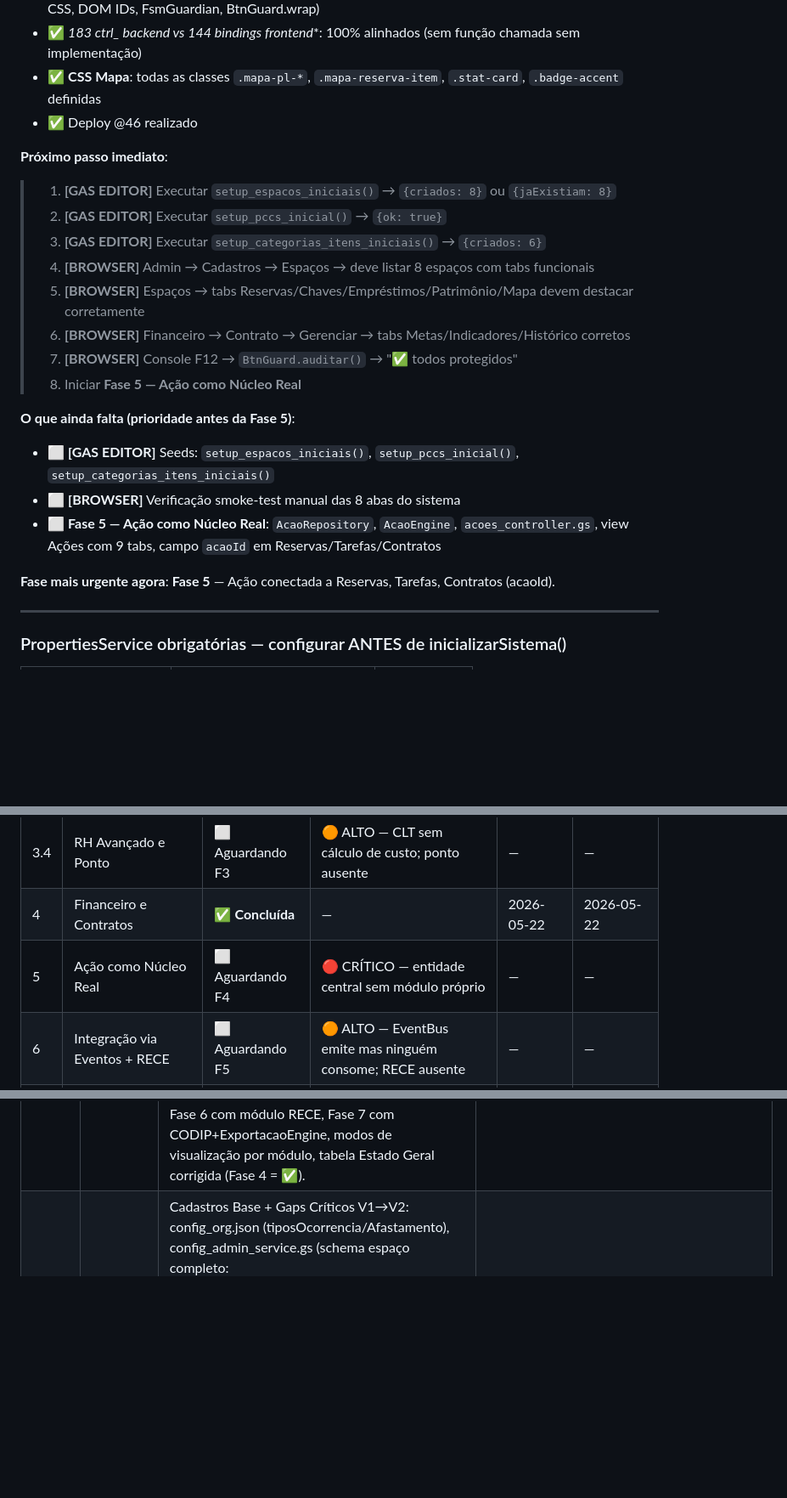
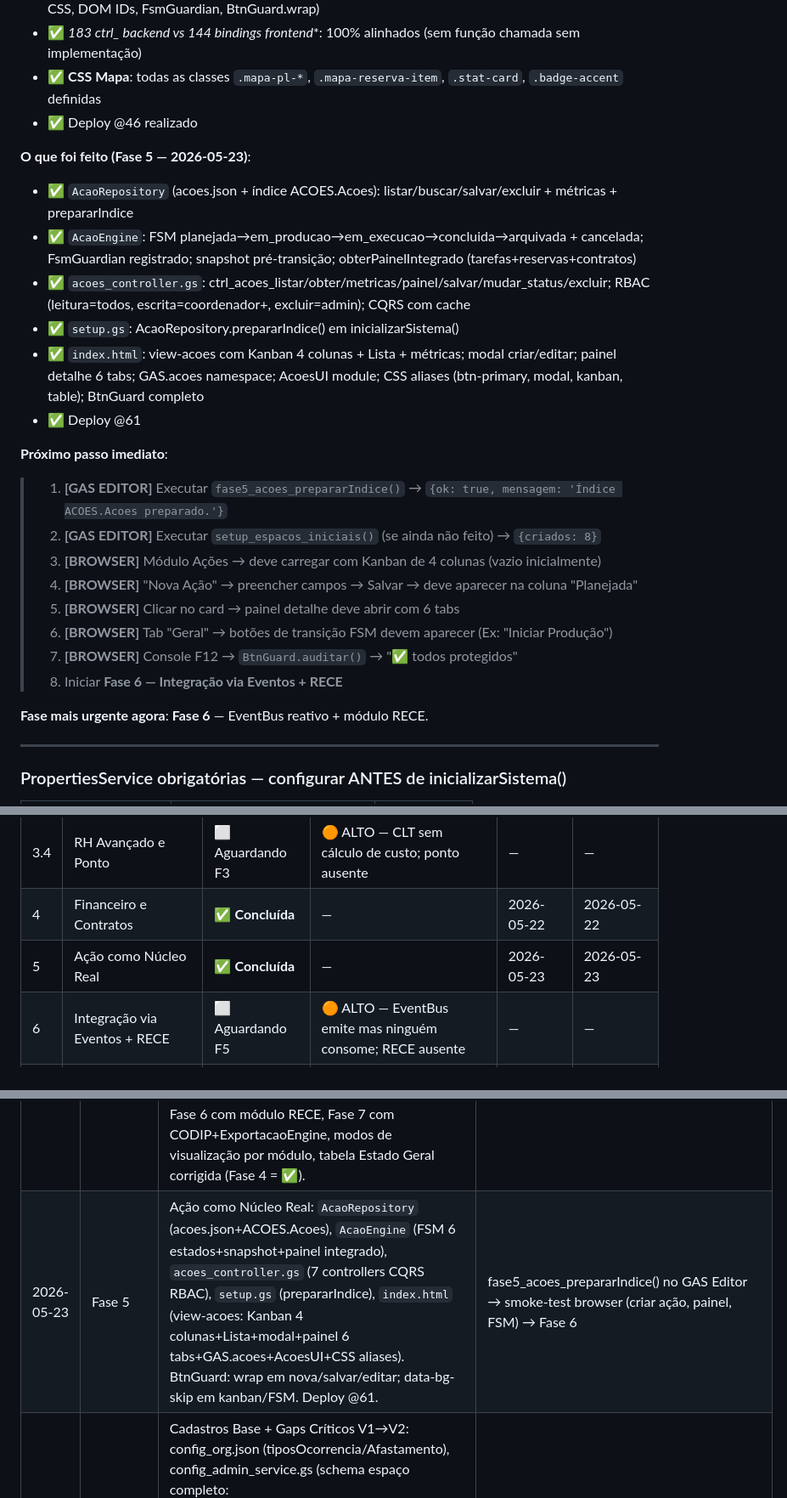
Before and after one commit to joaaobarros/saas-erp-cultural-v2, a Markdown page: PROGRESS.md, 3 parts joined by grey strips. Shown at 85% size. Rendered like a GitHub page; blank space fills up the shorter version.

```diff
--- a/PROGRESS.md
+++ b/PROGRESS.md
@@ -79,22 +79,25 @@ Após qualquer nova implementação ou fase concluída, **é obrigatório testar
 - ✅ **CSS Mapa**: todas as classes `.mapa-pl-*`, `.mapa-reserva-item`, `.stat-card`, `.badge-accent` definidas
 - ✅ Deploy @46 realizado
 
+**O que foi feito (Fase 5 — 2026-05-23)**:
+- ✅ `AcaoRepository` (acoes.json + índice ACOES.Acoes): listar/buscar/salvar/excluir + métricas + prepararIndice
+- ✅ `AcaoEngine`: FSM planejada→em_producao→em_execucao→concluida→arquivada + cancelada; FsmGuardian registrado; snapshot pré-transição; obterPainelIntegrado (tarefas+reservas+contratos)
+- ✅ `acoes_controller.gs`: ctrl_acoes_listar/obter/metricas/painel/salvar/mudar_status/excluir; RBAC (leitura=todos, escrita=coordenador+, excluir=admin); CQRS com cache
+- ✅ `setup.gs`: AcaoRepository.prepararIndice() em inicializarSistema()
+- ✅ `index.html`: view-acoes com Kanban 4 colunas + Lista + métricas; modal criar/editar; painel detalhe 6 tabs; GAS.acoes namespace; AcoesUI module; CSS aliases (btn-primary, modal, kanban, table); BtnGuard completo
+- ✅ Deploy @61
+
 **Próximo passo imediato**:
-> 1. **[GAS EDITOR]** Executar `setup_espacos_iniciais()` → `{criados: 8}` ou `{jaExistiam: 8}`
-> 2. **[GAS EDITOR]** Executar `setup_pccs_inicial()` → `{ok: true}`
-> 3. **[GAS EDITOR]** Executar `setup_categorias_itens_iniciais()` → `{criados: 6}`
-> 4. **[BROWSER]** Admin → Cadastros → Espaços → deve listar 8 espaços com tabs funcionais
-> 5. **[BROWSER]** Espaços → tabs Reservas/Chaves/Empréstimos/Patrimônio/Mapa devem destacar corretamente
-> 6. **[BROWSER]** Financeiro → Contrato → Gerenciar → tabs Metas/Indicadores/Histórico corretos
+> 1. **[GAS EDITOR]** Executar `fase5_acoes_prepararIndice()` → `{ok: true, mensagem: 'Índice ACOES.Acoes preparado.'}`
+> 2. **[GAS EDITOR]** Executar `setup_espacos_iniciais()` (se ainda não feito) → `{criados: 8}`
+> 3. **[BROWSER]** Módulo Ações → deve carregar com Kanban de 4 colunas (vazio inicialmente)
+> 4. **[BROWSER]** "Nova Ação" → preencher campos → Salvar → deve aparecer na coluna "Planejada"
+> 5. **[BROWSER]** Clicar no card → painel detalhe deve abrir com 6 tabs
+> 6. **[BROWSER]** Tab "Geral" → botões de transição FSM devem aparecer (Ex: "Iniciar Produção")
 > 7. **[BROWSER]** Console F12 → `BtnGuard.auditar()` → "✅ todos protegidos"
-> 8. Iniciar **Fase 5 — Ação como Núcleo Real**
+> 8. Iniciar **Fase 6 — Integração via Eventos + RECE**
 
-**O que ainda falta (prioridade antes da Fase 5)**:
-- ⬜ **[GAS EDITOR]** Seeds: `setup_espacos_iniciais()`, `setup_pccs_inicial()`, `setup_categorias_itens_iniciais()`
-- ⬜ **[BROWSER]** Verificação smoke-test manual das 8 abas do sistema
-- ⬜ **Fase 5 — Ação como Núcleo Real**: `AcaoRepository`, `AcaoEngine`, `acoes_controller.gs`, view Ações com 9 tabs, campo `acaoId` em Reservas/Tarefas/Contratos
-
-**Fase mais urgente agora**: **Fase 5** — Ação conectada a Reservas, Tarefas, Contratos (acaoId).
+**Fase mais urgente agora**: **Fase 6** — EventBus reativo + módulo RECE.
 
 ---
 
@@ -182,7 +185,7 @@ Um módulo está **completo** quando oferece:
 | 3 | Pessoas, RH e Contratações | ✅ **Concluída** | — | 2026-05-22 | 2026-05-22 |
 | 3.4 | RH Avançado e Ponto | ⬜ Aguardando F3 | 🟠 ALTO — CLT sem cálculo de custo; ponto ausente | — | — |
 | 4 | Financeiro e Contratos | ✅ **Concluída** | — | 2026-05-22 | 2026-05-22 |
-| 5 | Ação como Núcleo Real | ⬜ Aguardando F4 | 🔴 CRÍTICO — entidade central sem módulo próprio | — | — |
+| 5 | Ação como Núcleo Real | ✅ **Concluída** | — | 2026-05-23 | 2026-05-23 |
 | 6 | Integração via Eventos + RECE | ⬜ Aguardando F5 | 🟠 ALTO — EventBus emite mas ninguém consome; RECE ausente | — | — |
 | 7 | Portal Externo, Público e CODIP | ⬜ Aguardando F6 | 🟠 ALTO — prestação de contas Secult/CE sem canal | — | — |
 | 8 | Agentes, Acervo, Voluntários, Parcerias | ⬜ Aguardando F7 | 🟡 MÉDIO — memória institucional digital | — | — |
@@ -1057,6 +1061,7 @@ Um módulo está **completo** quando oferece:
 | 2026-05-22 | Auditoria | 5 bugs corrigidos: (1) `prompt()` null nunca capturado em ChavesUI/ReservasUI/AlmoxUI (padrão `\|\| ''` consumia null antes do if); (2) `ReservasUI.salvar()` sempre criava — adicionado `GAS.reservas.atualizar` e dispatch condicional por id; (3) CSS `badge-accent`/`form-grid` indefinidos; (4) sanitização regex de email inconsistente em `IdentidadeAdmin._aprovar` vs `_carregarPendentes`; (5) `FsmGuardian.transitar()` ausente em `almoxarifado_engine.verificarAtrasos()`. CLAUDE.md atualizado com checklist auditoria pré-deploy. Deploy @26. | Executar prepararIndice() → smoke-test browser → iniciar Fase 3 |
 | 2026-05-22 | Fase 3 | `ContratadoRepository`+`ContratadoEngine` (FSM contratado + FSM habilitação PF/PJ), `SolicitacaoRepository`+`SolicitacaoEngine` (FSM 9 estados + OrcamentoGuard stub + CQRS+cache), `contratacoes_controller.gs` (RBAC gestor/financeiro/rh). `pessoas_engine.gs`: Afastamentos FSM+impacto colaborador + Ocorrências. `colaborador_repository.gs`: afastamentos.json+ocorrencias.json. `pessoas_controller.gs`: 9 novos controllers RH. View SPA Pessoas (3 tabs) + Contratações (3 tabs). `SCHEMA_ABAS` corrigido (Contratados+SolicitacoesContratacao). Deploy @28. | `fase3_contratados_prepararIndice()` → `fase3_contratacoes_prepararIndice()` → smoke-test browser → iniciar Fase 4 |
 | 2026-05-22 | Análise V1→V2 | Análise comparativa completa do sistema legado (GitHub + backup local) vs V2. Identificados: 7 grupos de funcionalidades do legado não migradas (RECE, rollback de auditoria, IA, lote de reservas, aprovação por email, dashboard real, preferências); 3 módulos completamente novos (RECE, Ponto, ExportacaoEngine); gaps funcionais em todas as Fases 5–11. PROGRESS.md atualizado com: Fase 3.4 (RH Avançado), nova Fase 6 com módulo RECE, Fase 7 com CODIP+ExportacaoEngine, modos de visualização por módulo, tabela Estado Geral corrigida (Fase 4 = ✅). | Pendências antes de Fase 5: git commit dos arquivos não commitados de F4 → executar 3 prepararIndice() de F4 no GAS Editor → smoke-test browser F4 |
+| 2026-05-23 | Fase 5 | Ação como Núcleo Real: `AcaoRepository` (acoes.json+ACOES.Acoes), `AcaoEngine` (FSM 6 estados+snapshot+painel integrado), `acoes_controller.gs` (7 controllers CQRS RBAC), `setup.gs` (prepararIndice), `index.html` (view-acoes: Kanban 4 colunas+Lista+modal+painel 6 tabs+GAS.acoes+AcoesUI+CSS aliases). BtnGuard: wrap em nova/salvar/editar; data-bg-skip em kanban/FSM. Deploy @61. | fase5_acoes_prepararIndice() no GAS Editor → smoke-test browser (criar ação, painel, FSM) → Fase 6 |
 | 2026-05-22 | Fase 4.5 | Cadastros Base + Gaps Críticos V1→V2: config_org.json (tiposOcorrencia/Afastamento), config_admin_service.gs (schema espaço completo: tipoEspaco/responsaveisPorTurno/itensFixos), admin_controller.gs CRIADO (ctrl_admin_*/ctrl_solicitacoes_*), modulos_registry_service.gs CRIADO (engine ausente referenciado em 6 arquivos), pccs_repository.gs CRIADO (PCCS→Cargos→Tabela salarial + ctrl_pccs_*), setup.gs (seeds: 8 espaços+PCCS+6 categorias), solicitacao_reserva_repository.gs+engine.gs CRIADOS (workflow SOL-xxx), reserva_engine.gs (validação sala contra catálogo SAL-xxx), almoxarifado_engine.gs (itensFixos por sala), contratos_engine.gs+financeiro_controller.gs (memória de cálculo de rubricas + versionamento), acesso_service.gs (ctrl_acesso_listarTodos/editarPapel), boot_service.gs (tiposAfastamento/Ocorrencia no bootstrap), index.html (ContratosDetailUI com grid memória+12 meses+histórico; cargo select; tipos dinâmicos; GAS.admin/acesso/rh/solicitacoes completo). Deploy @32. | setup_espacos_iniciais() + setup_pccs_inicial() no GAS Editor → smoke-test browser (campos select validados, ContratosDetailUI, painel aprovações) → Fase 5 |
 
 ---
```
Also changed, not shown: other parts of PROGRESS.md (+26 -25 lines).
